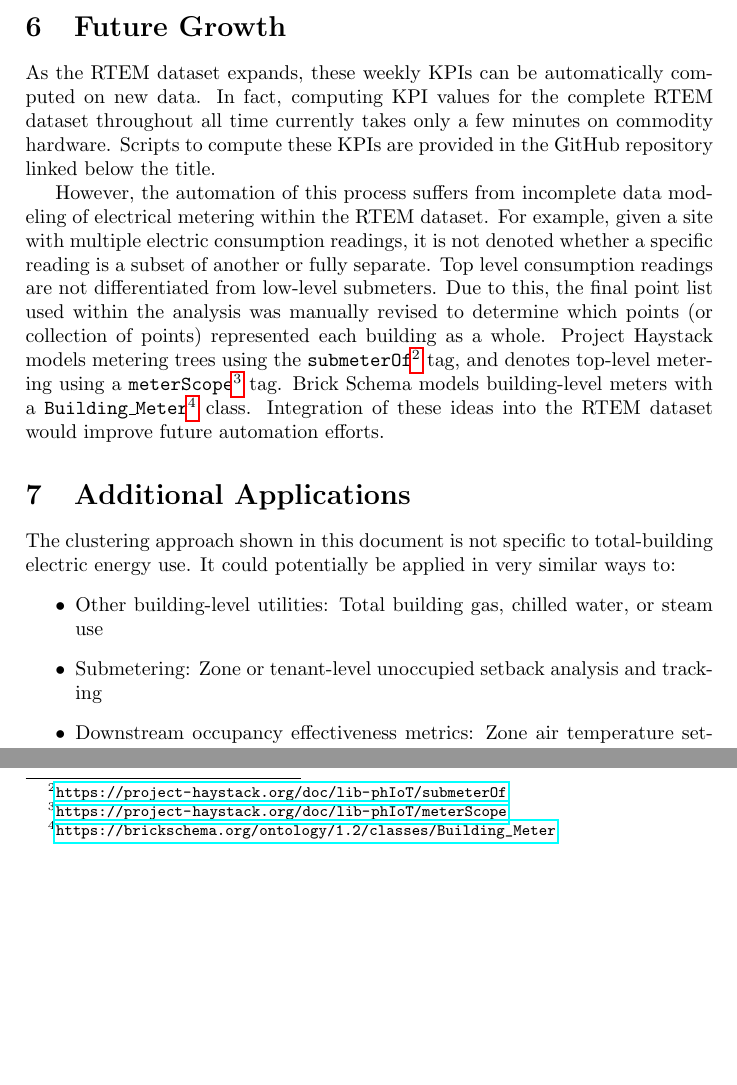
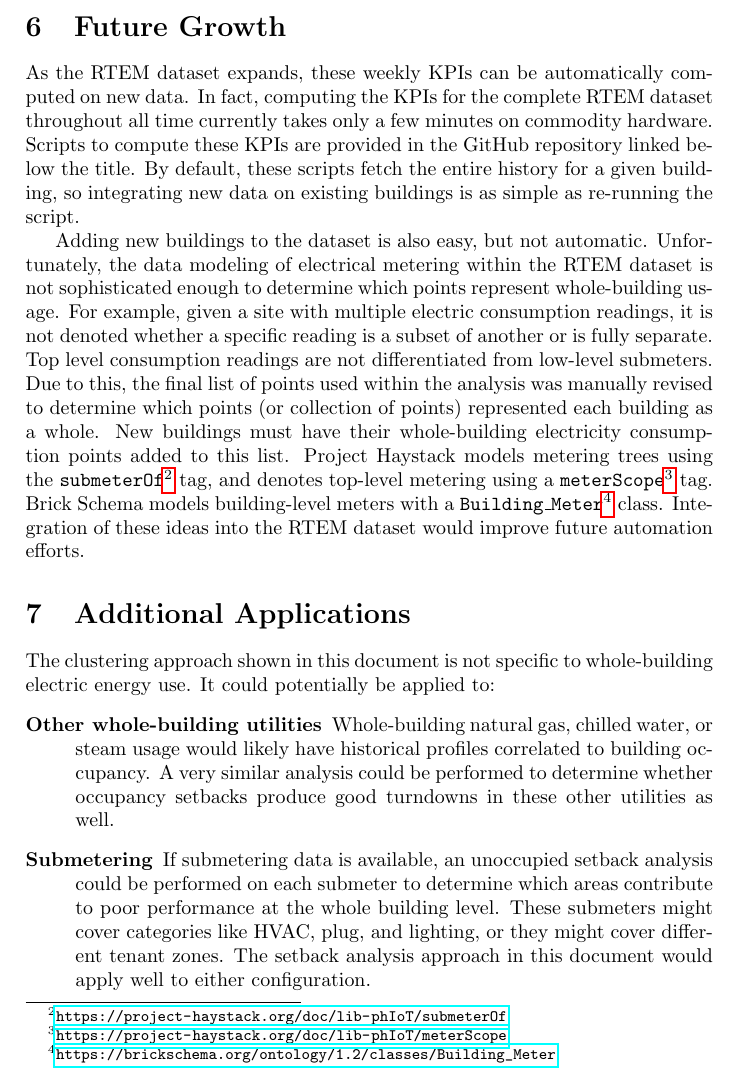
Before and after one commit to NeedleInAJayStack/RTEM-Hackathon_2022, a LaTeX document (doc/Use Case.tex): two parts of page 7 of 8 before the commit and part of page 7 of 8 after it, the two joined at a grey line, cut so that both start at the same text, the shorter picture padded with empty space. Compiled offline with pdfLaTeX.

Commit message:
doc: Report revisions

```diff
--- a/doc/Use Case.tex
+++ b/doc/Use Case.tex
@@ -89,26 +90,22 @@ There are certainly food and beverage facilities that keep these hours, as staff
 
 \section{Future Growth}
 
-% TODO: Provide more specific guidance on how to use on future expansion
+As the RTEM dataset expands, these weekly KPIs can be automatically computed on new data. In fact, computing the KPIs for the complete RTEM dataset throughout all time currently takes only a few minutes on commodity hardware. Scripts to compute these KPIs are provided in the GitHub repository linked below the title. By default, these scripts fetch the entire history for a given building, so integrating new data on existing buildings is as simple as re-running the script.
 
-As the RTEM dataset expands, these weekly KPIs can be automatically computed on new data. In fact, computing KPI values for the complete RTEM dataset throughout all time currently takes only a few minutes on commodity hardware. Scripts to compute these KPIs are provided in the GitHub repository linked below the title.
-
-However, the automation of this process suffers from incomplete data modeling of electrical metering within the RTEM dataset. For example, given a site with multiple electric consumption readings, it is not denoted whether a specific reading is a subset of another or fully separate. Top level consumption readings are not differentiated from low-level submeters. Due to this, the final point list used within the analysis was manually revised to determine which points (or collection of points) represented each building as a whole. Project Haystack models metering trees using the \texttt{submeterOf}\footnote{\url{https://project-haystack.org/doc/lib-phIoT/submeterOf}} tag, and denotes top-level metering using a \texttt{meterScope}\footnote{\url{https://project-haystack.org/doc/lib-phIoT/meterScope}} tag. Brick Schema models building-level meters with a \texttt{Building\_Meter}\footnote{\url{https://brickschema.org/ontology/1.2/classes/Building\_Meter}} class. Integration of these ideas into the RTEM dataset would improve future automation efforts.
+Adding new buildings to the dataset is also easy, but not automatic. Unfortunately, the data modeling of electrical metering within the RTEM dataset is not sophisticated enough to determine which points represent whole-building usage. For example, given a site with multiple electric consumption readings, it is not denoted whether a specific reading is a subset of another or is fully separate. Top level consumption readings are not differentiated from low-level submeters. Due to this, the final list of points used within the analysis was manually revised to determine which points (or collection of points) represented each building as a whole. New buildings must have their whole-building electricity consumption points added to this list. Project Haystack models metering trees using the \texttt{submeterOf}\footnote{\url{https://project-haystack.org/doc/lib-phIoT/submeterOf}} tag, and denotes top-level metering using a \texttt{meterScope}\footnote{\url{https://project-haystack.org/doc/lib-phIoT/meterScope}} tag. Brick Schema models building-level meters with a \texttt{Building\_Meter}\footnote{\url{https://brickschema.org/ontology/1.2/classes/Building\_Meter}} class. Integration of these ideas into the RTEM dataset would improve future automation efforts.
 
 \section{Additional Applications}
 
-% TODO: Expand a bit on each application
-
-The clustering approach shown in this document is not specific to total-building electric energy use. It could potentially be applied in very similar ways to:
-\begin{itemize}
-\item{Other building-level utilities: Total building gas, chilled water, or steam use}
-\item{Submetering: Zone or tenant-level unoccupied setback analysis and tracking}
-\item{Downstream occupancy effectiveness metrics: Zone air temperature setpoints, VAV discharge airflow}
-\end{itemize}
+The clustering approach shown in this document is not specific to whole-building electric energy use. It could potentially be applied to:
+\begin{description}
+\item[Other whole-building utilities]{Whole-building natural gas, chilled water, or steam usage would likely have historical profiles correlated to building occupancy. A very similar analysis could be performed to determine whether occupancy setbacks produce good turndowns in these other utilities as well.}
+\item[Submetering]{If submetering data is available, an unoccupied setback analysis could be performed on each submeter to determine which areas contribute to poor performance at the whole building level. These submeters might cover categories like HVAC, plug, and lighting, or they might cover different tenant zones. The setback analysis approach in this document would apply well to either configuration.}
+\item[Non-energy points]{The effectiveness of occupancy setbacks can also be analyzed from low-level non-energy points, such as zone air temperature heating/cooling setpoints, or minimum VAV discharge airflow setpoints. These points can also be clustered using this document's approach to determine if they are changing significantly and for how long. Those results can be used to determine which areas of a specific building contain energy savings opportunities.}
+\end{description}
 
 \section{Conclusion}
 
-This document presents a strategy for analyzing the effectiveness and prevalence of unoccupied setbacks by using a clustering algorithm on a historical whole-building consumption record. It outlines the KPIs that can be calculated from this record, and demonstrates how they can be used on real-world data from the RTEM dataset. Finally, it discusses the feasibility of expanding this analysis as the RTEM dataset grows.
+This document presents a strategy for analyzing the effectiveness and prevalence of unoccupied setbacks by using a clustering algorithm on historical whole-building consumption values. It outlines the KPIs that can be calculated from these values, and demonstrates how they can be used on real-world data from the RTEM dataset. Finally, it discusses the feasibility of expanding this analysis as the RTEM dataset grows.
 
 % TODO: Align the conclusion with the introduction
 
```
Also changed, not shown: doc/Use Case.pdf, doc/Use Case.tex (19 more changed lines).
